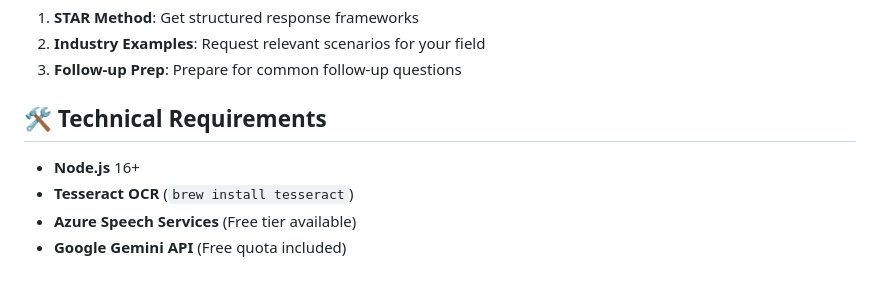
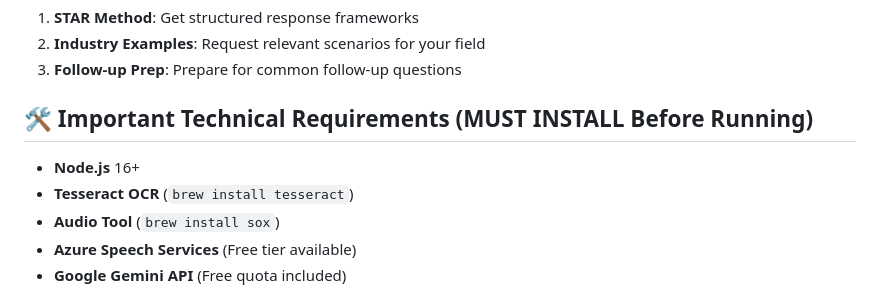
Before and after one commit to varun-singhh/Vysper, a Markdown page: README.md, the part around the change. Rendered like a GitHub page.

```diff
--- a/README.md
+++ b/README.md
@@ -192,10 +192,10 @@ GEMINI_API_KEY=your_gemini_api_key
 2. **Industry Examples**: Request relevant scenarios for your field
 3. **Follow-up Prep**: Prepare for common follow-up questions
 
-## 🛠 Technical Requirements
-
+## 🛠 Important Technical Requirements (MUST INSTALL Before Running)
 - **Node.js** 16+
 - **Tesseract OCR** (`brew install tesseract`)
+- **Audio Tool** (`brew install sox`)
 - **Azure Speech Services** (Free tier available)
 - **Google Gemini API** (Free quota included)
 
```
